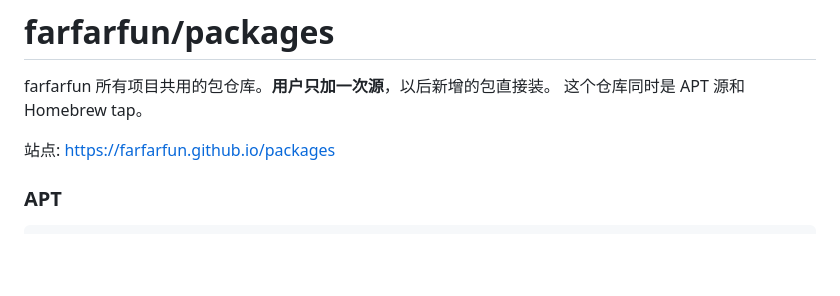
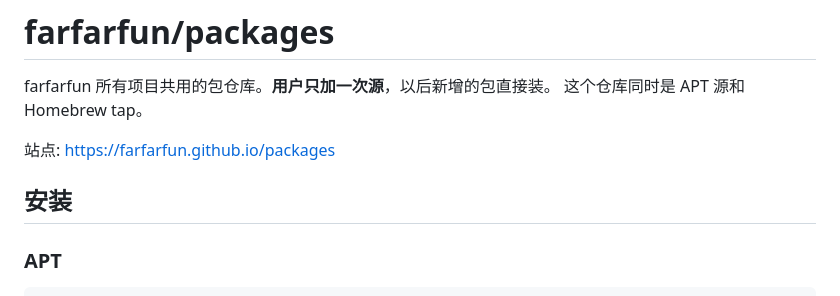
Before and after one commit to farfarfun/packages, a Markdown page: README.md, the part around the change. GitHub-like rendering; blank space fills up the shorter version.

Commit message:
docs: 给 README 的 APT/Homebrew 说明补上「安装」父标题 (#1)
来自 farfarfun/todo-list#1018：检查器 readme.usage_section_missing 要求 README
至少有一个 install/安装/quick start/快速开始/usage/使用/getting started 类二三级
标题。本仓库的 `### APT` / `### Homebrew` 两节原本直接挂在一级标题下，没有父章节，
补一个 `## 安装` 把它们收进去，命令一行没动。

Co-authored-by: farfarfun <farfarfun@qq.com>
Co-authored-by: Claude Opus 5 <noreply@anthropic.com>

```diff
--- a/README.md
+++ b/README.md
@@ -4,6 +4,8 @@ farfarfun 所有项目共用的包仓库。**用户只加一次源**，以后新
 这个仓库同时是 APT 源和 Homebrew tap。
 
 站点: <https://farfarfun.github.io/packages>
+
+## 安装
 
 ### APT
 
```
